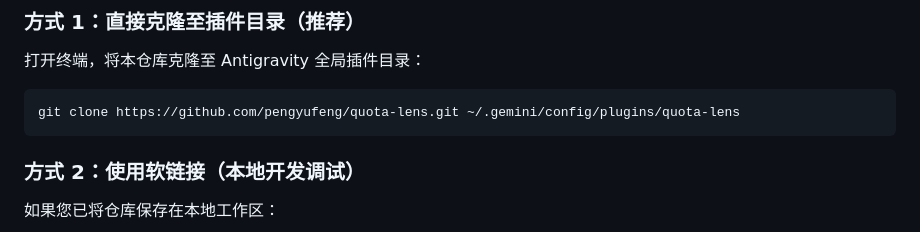
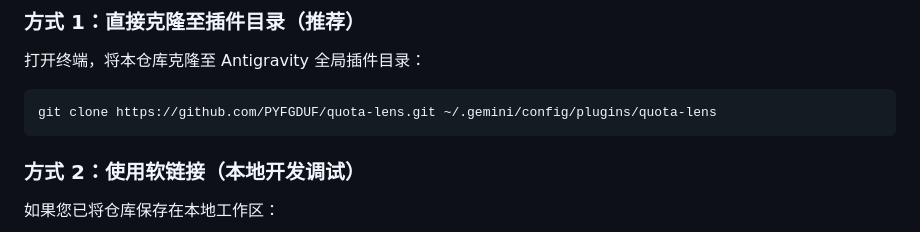
Before and after one commit to PYFGDUF/quota-lens, a Markdown page: README.md, the part around the change. Drawn GitHub-style.

Commit message:
docs: update clone url to PYFGDUF/quota-lens

````diff
--- a/README.md
+++ b/README.md
@@ -80,7 +80,7 @@ $$\frac{\Delta 5\text{h}}{\Delta \text{Weekly}} \equiv 4.0000$$
 打开终端，将本仓库克隆至 Antigravity 全局插件目录：
 
 ```bash
-git clone https://github.com/pengyufeng/quota-lens.git ~/.gemini/config/plugins/quota-lens
+git clone https://github.com/PYFGDUF/quota-lens.git ~/.gemini/config/plugins/quota-lens
 ```
 
 ### 方式 2：使用软链接（本地开发调试）
````
Also changed, not shown: README_EN.md (+1 -1 lines).
